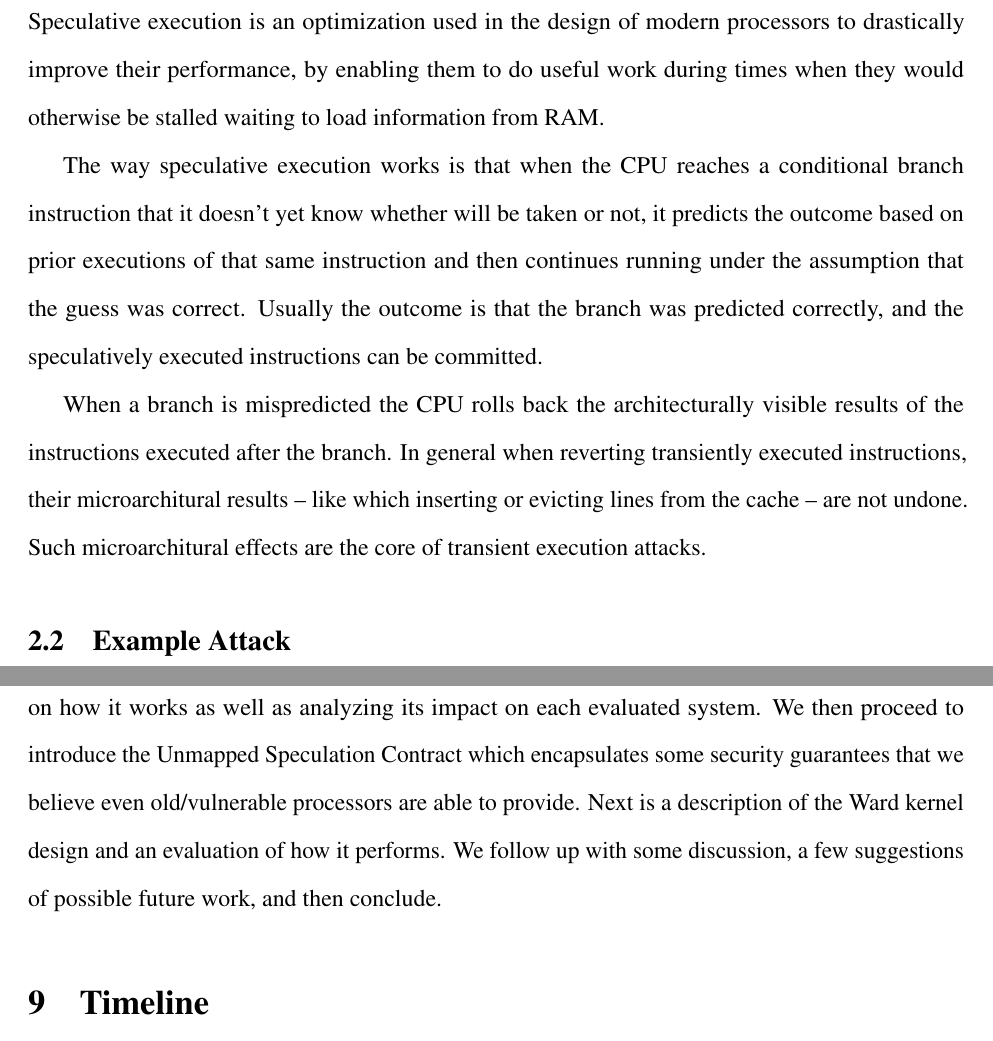
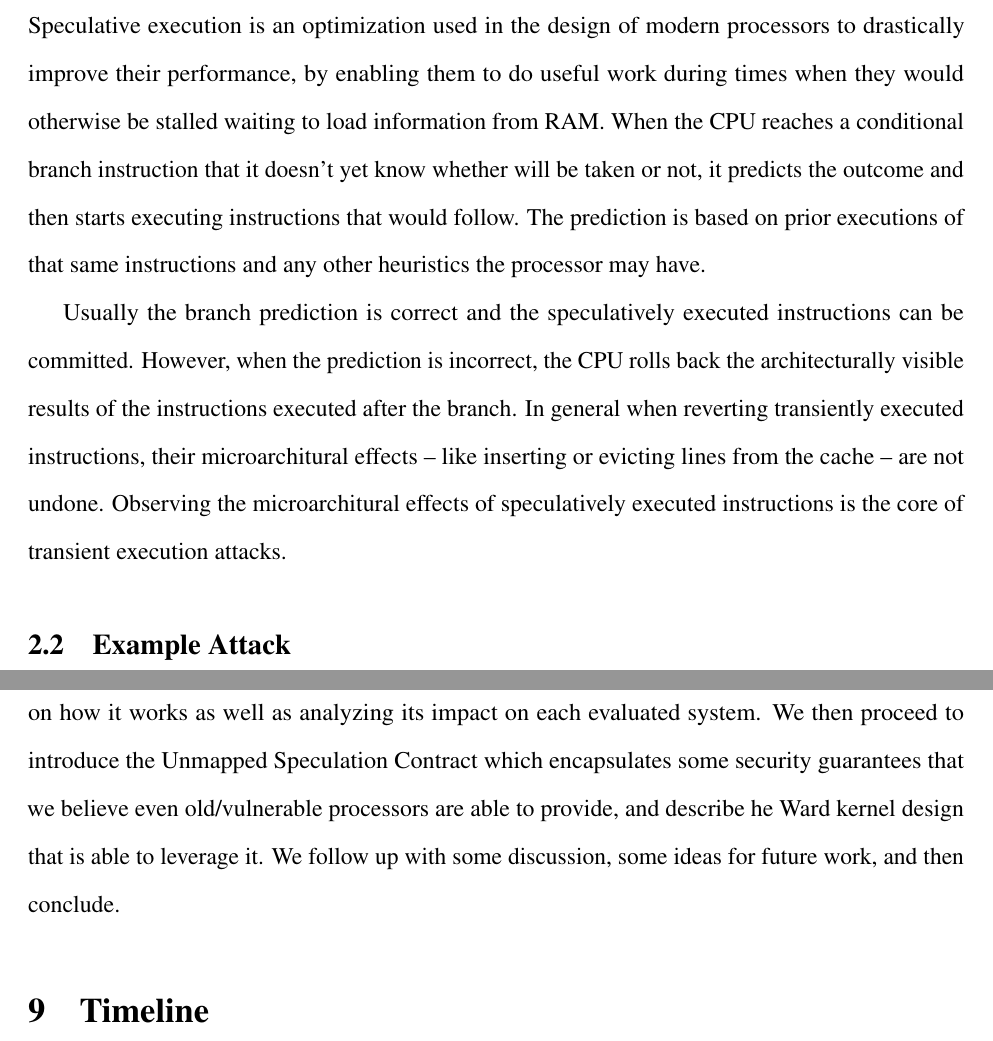
Before and after one commit to fintelia/thesis, a LaTeX document (proposal.tex, which reads intro.tex): two parts of pages 2 and 7 of 9 before the commit and two parts of pages 2 and 7 of 10 after it, joined at a grey line, cut so that both start at the same text. Compiled offline with pdfLaTeX.

Commit message:
More edits

```diff
--- a/intro.tex
+++ b/intro.tex
@@ -20,13 +20,13 @@ This work both attempts to quantify how this overhead has evolved over subsequen
 \section{Transient Execution Attacks}
 \subsection{Speculative Execution}
 Speculative execution is an optimization used in the design of modern processors to drastically improve their performance, by enabling them to do useful work during times when they would otherwise be stalled waiting to load information from RAM.
+When the CPU reaches a conditional branch instruction that it doesn't yet know whether will be taken or not, it predicts the outcome and then starts executing instructions that would follow.
+The prediction is based on prior executions of that same instructions and any other heuristics the processor may have.
 
-The way speculative execution works is that when the CPU reaches a conditional branch instruction that it doesn't yet know whether will be taken or not, it predicts the outcome based on prior executions of that same instruction and then continues running under the assumption that the guess was correct.
-Usually the outcome is that the branch was predicted correctly, and the speculatively executed instructions can be committed.
-
-When a branch is mispredicted the CPU rolls back the architecturally visible results of the instructions executed after the branch.
-In general when reverting transiently executed instructions, their microarchitural results -- like which inserting or evicting lines from the cache -- are not undone.
-Such microarchitural effects are the core of transient execution attacks.
+Usually the branch prediction is correct and the speculatively executed instructions can be committed.
+However, when the prediction is incorrect, the CPU rolls back the architecturally visible results of the instructions executed after the branch.
+In general when reverting transiently executed instructions, their microarchitural effects -- like inserting or evicting lines from the cache -- are not undone.
+Observing the  microarchitural effects of speculatively executed instructions is the core of transient execution attacks.
 
 \subsection{Example Attack}
 \begin{figure}[h]
@@ -121,6 +121,5 @@ And since Ward is able to handle many system calls and traps entirely in the Q-d
 \section{Outline}
 The next chapter presents an overview of related work in this space.
 We follow with an end-to-end performance evaluation, and then go into detail on each major attack describing both background on how it works as well as analyzing its impact on each evaluated system.
-We then proceed to introduce the Unmapped Speculation Contract which encapsulates some security guarantees that we believe even old/vulnerable processors are able to provide.
-Next is a description of the Ward kernel design and an evaluation of how it performs.
-We follow up with some discussion, a few suggestions of possible future work, and then conclude.
+We then proceed to introduce the Unmapped Speculation Contract which encapsulates some security guarantees that we believe even old/vulnerable processors are able to provide, and describe he Ward kernel design that is able to leverage it.
+We follow up with some discussion, some ideas for future work, and then conclude.
```
Also changed, not shown: intro.tex (8 more changed lines).
